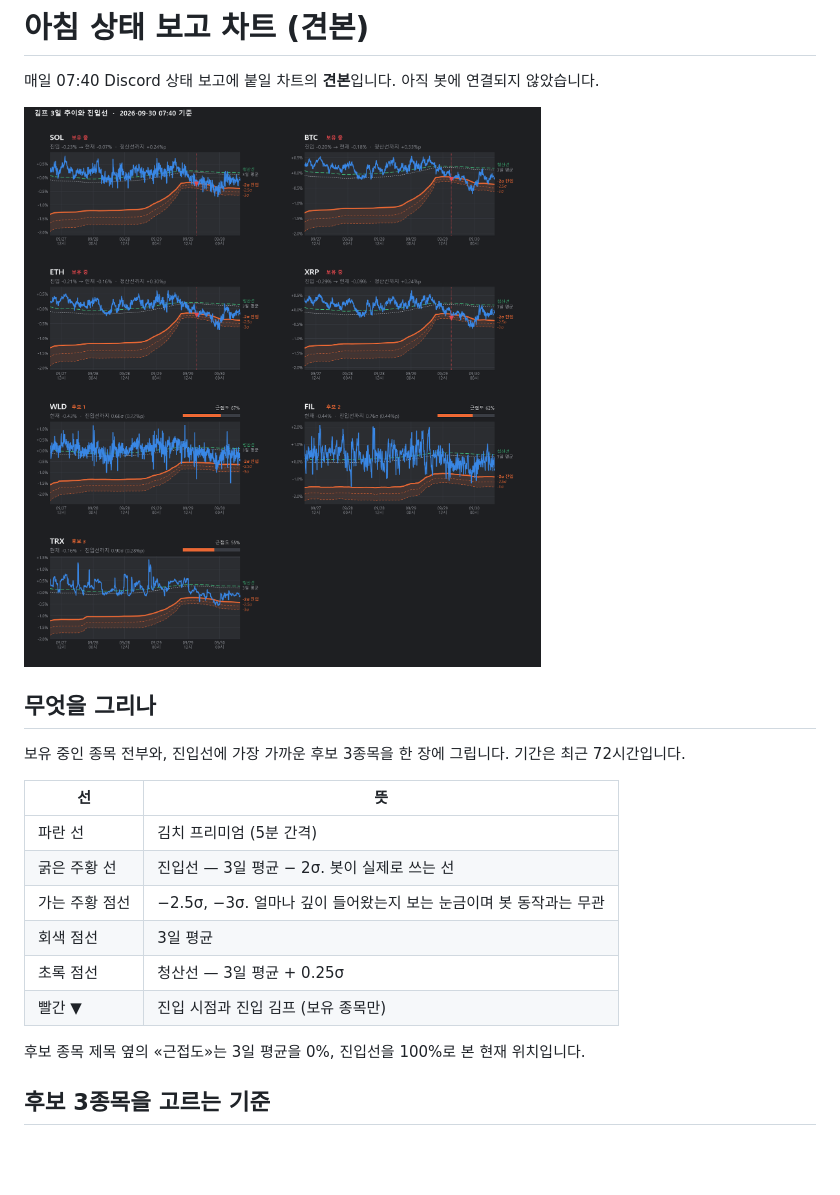
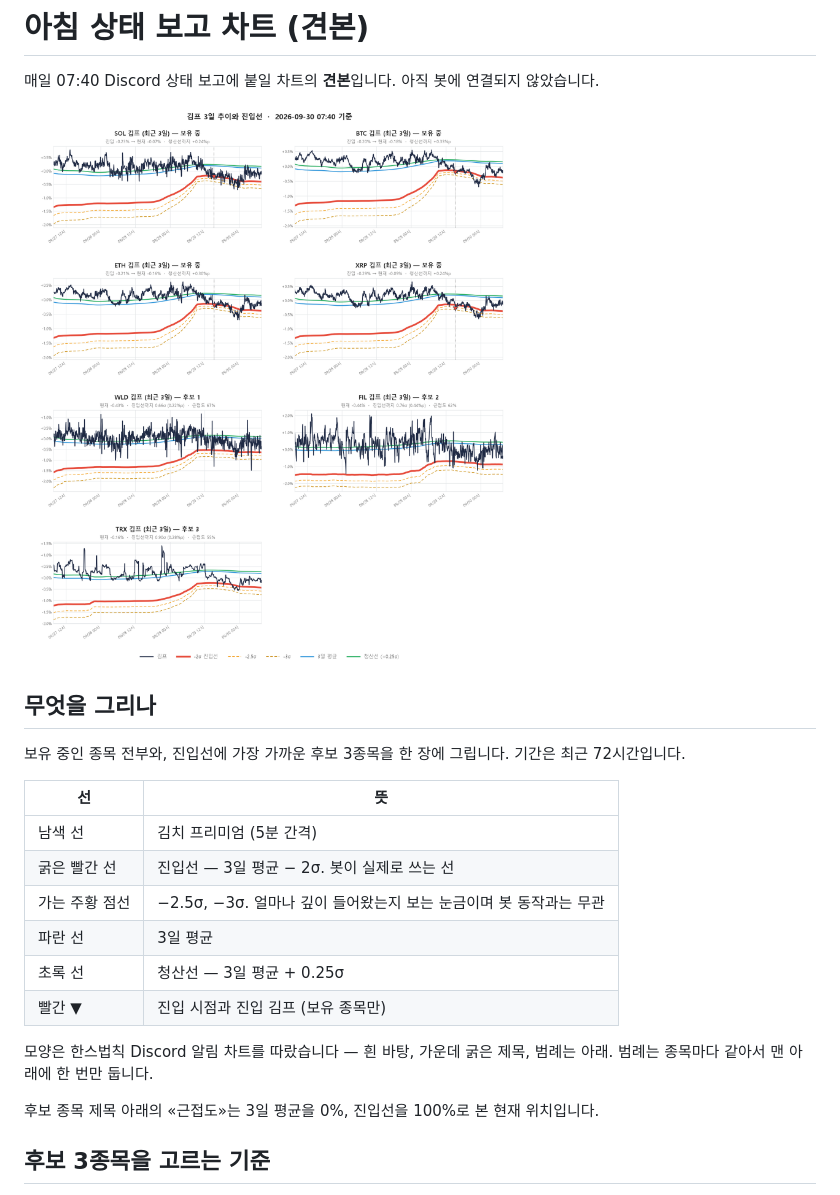
Before and after one commit to huryoungkil-ops/kimchi-premium-dashboard, a Markdown page: report/README.md, the part around the change. Drawn GitHub-style; pictures changed too: report/sample.png; blank space fills up the shorter version.

Commit message:
아침 김프 차트 견본을 한스법칙 알림 모양으로 — 흰 바탕·아래 범례, −2σ 진입선만 굵게
사용자가 준 참고 이미지(이평선 차트)에 맞췄다. 눈금선 −2.5σ·−3σ 는 가는 점선으로 남긴다.

Co-Authored-By: Claude Opus 5.5 <noreply@anthropic.com>

```diff
--- a/report/README.md
+++ b/report/README.md
@@ -10,14 +10,17 @@
 
 | 선 | 뜻 |
 |---|---|
-| 파란 선 | 김치 프리미엄 (5분 간격) |
-| 굵은 주황 선 | 진입선 — 3일 평균 − 2σ. 봇이 실제로 쓰는 선 |
+| 남색 선 | 김치 프리미엄 (5분 간격) |
+| 굵은 빨간 선 | 진입선 — 3일 평균 − 2σ. 봇이 실제로 쓰는 선 |
 | 가는 주황 점선 | −2.5σ, −3σ. 얼마나 깊이 들어왔는지 보는 눈금이며 봇 동작과는 무관 |
-| 회색 점선 | 3일 평균 |
-| 초록 점선 | 청산선 — 3일 평균 + 0.25σ |
+| 파란 선 | 3일 평균 |
+| 초록 선 | 청산선 — 3일 평균 + 0.25σ |
 | 빨간 ▼ | 진입 시점과 진입 김프 (보유 종목만) |
 
-후보 종목 제목 옆의 «근접도»는 3일 평균을 0%, 진입선을 100%로 본 현재 위치입니다.
+모양은 한스법칙 Discord 알림 차트를 따랐습니다 — 흰 바탕, 가운데 굵은 제목, 범례는 아래.
+범례는 종목마다 같아서 맨 아래에 한 번만 둡니다.
+
+후보 종목 제목 아래의 «근접도»는 3일 평균을 0%, 진입선을 100%로 본 현재 위치입니다.
 
 ## 후보 3종목을 고르는 기준
 
```
Also changed, not shown: 1 other file.
